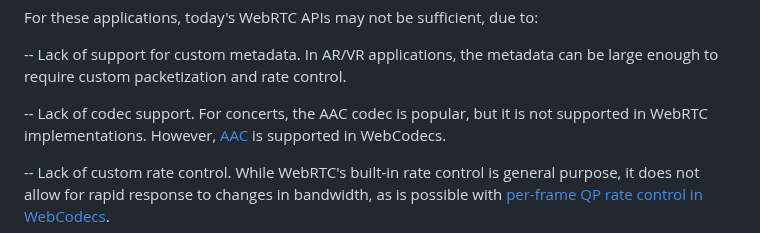
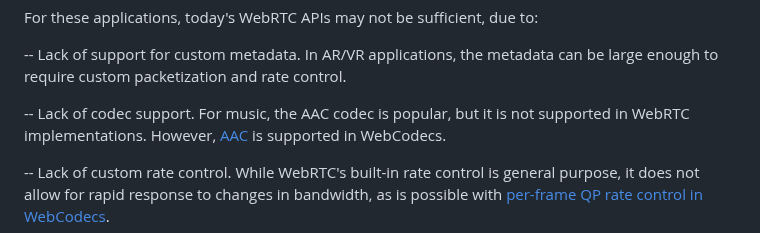
Before and after one commit to w3c/webrtc-rtptransport, a Markdown page: explainer.md, the part around one of its changes. Drawn GitHub-style.

```diff
--- a/explainer.md
+++ b/explainer.md
@@ -16,7 +16,7 @@ For these applications, today's WebRTC APIs may not be sufficient, due to:
 -- Lack of support for custom metadata. In AR/VR applications, the metadata
 can be large enough to require custom packetization and rate control.
 
--- Lack of codec support. For concerts, the AAC codec is popular,
+-- Lack of codec support. For music, the AAC codec is popular,
 but it is not supported in WebRTC implementations. However,
 [AAC](https://www.w3.org/TR/webcodecs-aac-codec-registration/) is supported in WebCodecs.
 
```
Also changed, not shown: other parts of explainer.md (+1 -2 lines).
